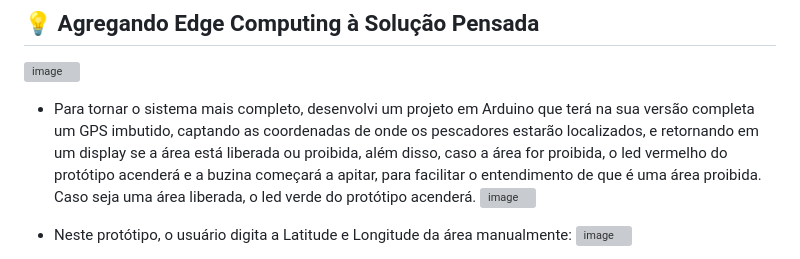
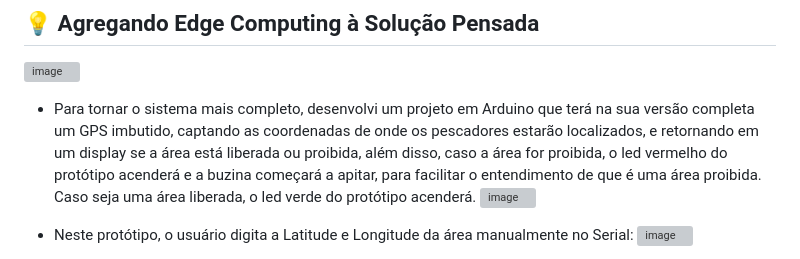
Before and after one commit to ianmonteirom/Global-Solution-1, a Markdown page: Edge/README.md, the part around one of its changes. GitHub-like rendering; grey boxes are pictures that could not be loaded.

```diff
--- a/Edge/README.md
+++ b/Edge/README.md
@@ -27,5 +27,5 @@ Resolvi focar no problema da superexploração da pesca, que causa desequilíbri
 - Para tornar o sistema mais completo, desenvolvi um projeto em Arduino que terá na sua versão completa um GPS imbutido, captando as coordenadas de onde os pescadores estarão localizados, e retornando em um display se a área está liberada ou proibida, além disso, caso a área for proibida, o led vermelho do protótipo acenderá e a buzina começará a apitar, para facilitar o entendimento de que é uma área proibida. Caso seja uma área liberada, o led verde do protótipo acenderá.
 ![image](https://github.com/ianmonteirom/Global-Solution-1/assets/152393807/f0266143-98d1-403a-94f7-76ff1e283f58)
 
-- Neste protótipo, o usuário digita a Latitude e Longitude da área manualmente:
+- Neste protótipo, o usuário digita a Latitude e Longitude da área manualmente no Serial:
 ![image](https://github.com/ianmonteirom/Global-Solution-1/assets/152393807/c491b922-39cc-41fe-b2ac-ca3ff41774f6)
```
Also changed, not shown: other parts of Edge/README.md (+5 -0 lines).
